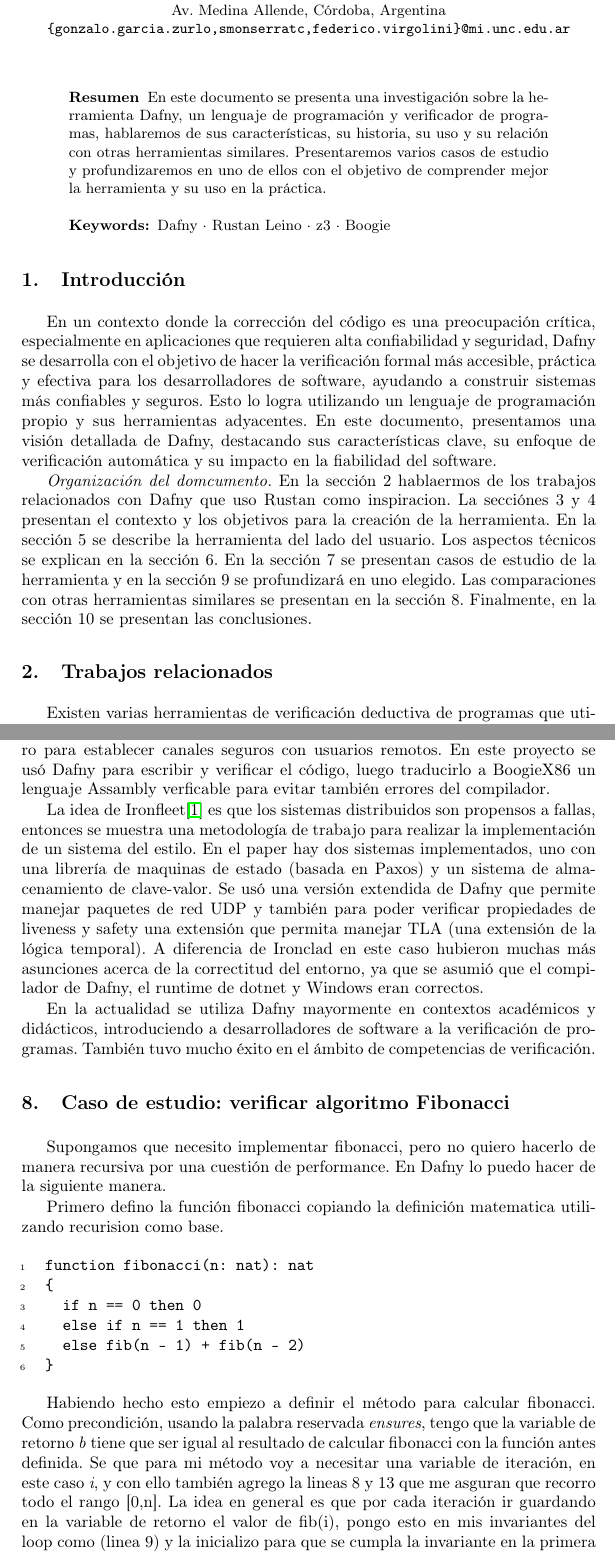
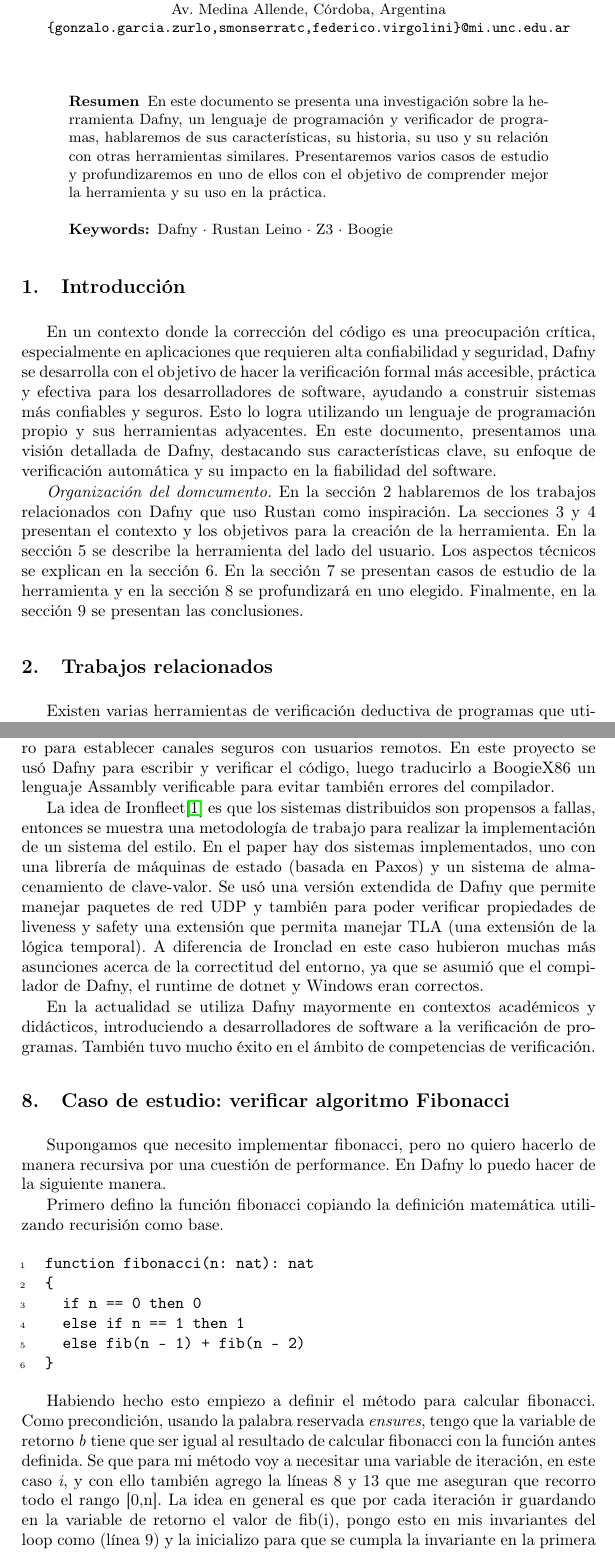
Before and after one commit to GonzaloGarciaZurlo/ing2, a LaTeX paper (informe.tex): two parts of pages 1 and 6 of 9, joined at a grey line, cut so that both start at the same text. Compiled offline with pdfLaTeX.

Commit message:
fix organización documento y ortografia

```diff
--- a/informe.tex
+++ b/informe.tex
@@ -34,7 +34,7 @@
 En este documento se presenta una investigación sobre la herramienta Dafny, un lenguaje de programación y verificador de programas,
 hablaremos de sus características, su historia, su uso y su relación con otras herramientas similares.
 Presentaremos varios casos de estudio y profundizaremos en uno de ellos con el objetivo de comprender mejor la herramienta y su uso en la práctica.
-\keywords{Dafny  \and Rustan Leino \and z3 \and Boogie}
+\keywords{Dafny  \and Rustan Leino \and Z3 \and Boogie}
 \end{abstract}
 
 \section{Introducción}
@@ -46,11 +46,11 @@
 En este documento, presentamos una visión detallada de Dafny,
 destacando sus características clave, su enfoque de verificación automática y su impacto en la fiabilidad del software.
 
-\emph{Organización del domcumento.} En la sección 2 hablaermos de los trabajos relacionados con Dafny que uso Rustan como inspiracion.
-La secciónes 3 y 4 presentan el contexto y los objetivos para la creación de la herramienta.
+\emph{Organización del domcumento.} En la sección 2 hablaremos de los trabajos relacionados con Dafny que uso Rustan como inspiración.
+La secciones 3 y 4 presentan el contexto y los objetivos para la creación de la herramienta.
 En la sección 5 se describe la herramienta del lado del usuario. Los aspectos técnicos se explican en la sección 6.
-En la sección 7 se presentan casos de estudio de la herramienta y en la sección 9 se profundizará en uno elegido.
-Las comparaciones con otras herramientas similares se presentan en la sección 8. Finalmente, en la sección 10 se presentan las conclusiones.
+En la sección 7 se presentan casos de estudio de la herramienta y en la sección 8 se profundizará en uno elegido.
+Finalmente, en la sección 9 se presentan las conclusiones.
 
 \section{Trabajos relacionados}
 Existen varias herramientas de verificación deductiva de programas que utilizan su propio lenguaje de programación
@@ -194,10 +194,10 @@
 Una Ironclad\cite{hawblitzel2014ironclad} App le permite a los usuarios transmitir datos de forma segura a una máquina remota, garantizando que cada instrucción cumpla con una especificación
 formal del comportamiento de la aplicación. Esto elimina vulnerabilidades como buffer overflows, errores de parseo y fugas de datos, asegurando el comportamiento esperado de la aplicación en todo momento.
 Se realizó una verificación completa de software de bajo nivel, criptografía y hardware seguro para establecer canales seguros con usuarios remotos.
-En este proyecto se usó Dafny para escribir y verificar el código, luego traducirlo a BoogieX86 un lenguaje Assambly verficable para evitar también errores del compilador.
+En este proyecto se usó Dafny para escribir y verificar el código, luego traducirlo a BoogieX86 un lenguaje Assambly verificable para evitar también errores del compilador.
 
 La idea de Ironfleet\cite{hawblitzel2015ironfleet} es que los sistemas distribuidos son propensos a fallas, entonces se muestra una metodología de trabajo para realizar la implementación de un
-sistema del estilo. En el paper hay dos sistemas implementados, uno con una librería de maquinas de estado (basada en Paxos) y un sistema de almacenamiento de clave-valor.
+sistema del estilo. En el paper hay dos sistemas implementados, uno con una librería de máquinas de estado (basada en Paxos) y un sistema de almacenamiento de clave-valor.
 Se usó una versión extendida de Dafny que permite manejar paquetes de red UDP y también para poder verificar propiedades de liveness y safety una extensión que permita manejar TLA
 (una extensión de la lógica temporal).
 A diferencia de Ironclad en este caso hubieron muchas más asunciones acerca de la correctitud del entorno, ya que se asumió que el compilador de Dafny, el runtime de dotnet y Windows eran correctos.
@@ -209,7 +209,7 @@
 \section{Caso de estudio: verificar algoritmo Fibonacci}
 Supongamos que necesito implementar fibonacci, pero no quiero hacerlo de manera recursiva por una cuestión de performance. En Dafny lo puedo hacer de la siguiente manera.
 
-Primero defino la función fibonacci copiando la definición matematica utilizando recurision como base.
+Primero defino la función fibonacci copiando la definición matemática utilizando recurisión como base.
 
 \begin{Verbatim}[numbers=left,xleftmargin=5mm]
 function fibonacci(n: nat): nat
@@ -222,6 +222,6 @@
 
 Habiendo hecho esto empiezo a definir el método para calcular fibonacci.
 Como precondición, usando la palabra reservada \textit{ensures}, tengo que la variable de retorno \textit{b} tiene que ser igual al resultado de calcular fibonacci con la función antes definida.
-Se que para mi método voy a necesitar una variable de iteración, en este caso \textit{i}, y con ello también agrego la lineas 8 y 13 que me asguran que recorro todo el rango [0,n].
-La idea en general es que por cada iteración ir guardando en la variable de retorno el valor de fib(i), pongo esto en mis invariantes del loop como (linea 9)
+Se que para mi método voy a necesitar una variable de iteración, en este caso \textit{i}, y con ello también agrego la líneas 8 y 13 que me aseguran que recorro todo el rango [0,n].
+La idea en general es que por cada iteración ir guardando en la variable de retorno el valor de fib(i), pongo esto en mis invariantes del loop como (línea 9)
 y la inicializo para que se cumpla la invariante en la primera iteración. Despues por la definición de fibonacci voy a necesitar otra variable para guardar el valor del siguiente valor de
```
Also changed, not shown: informe.tex (12 more changed lines).
